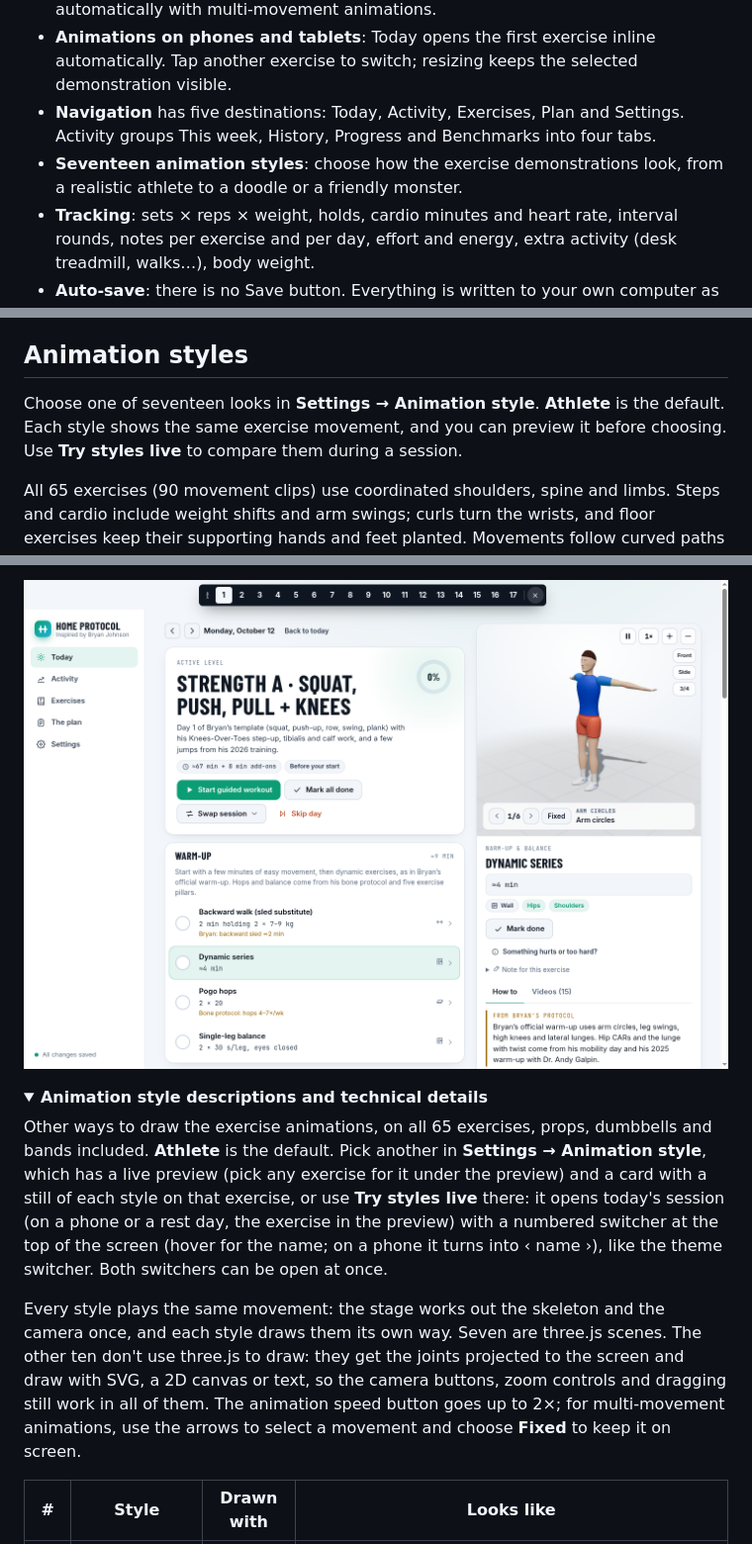
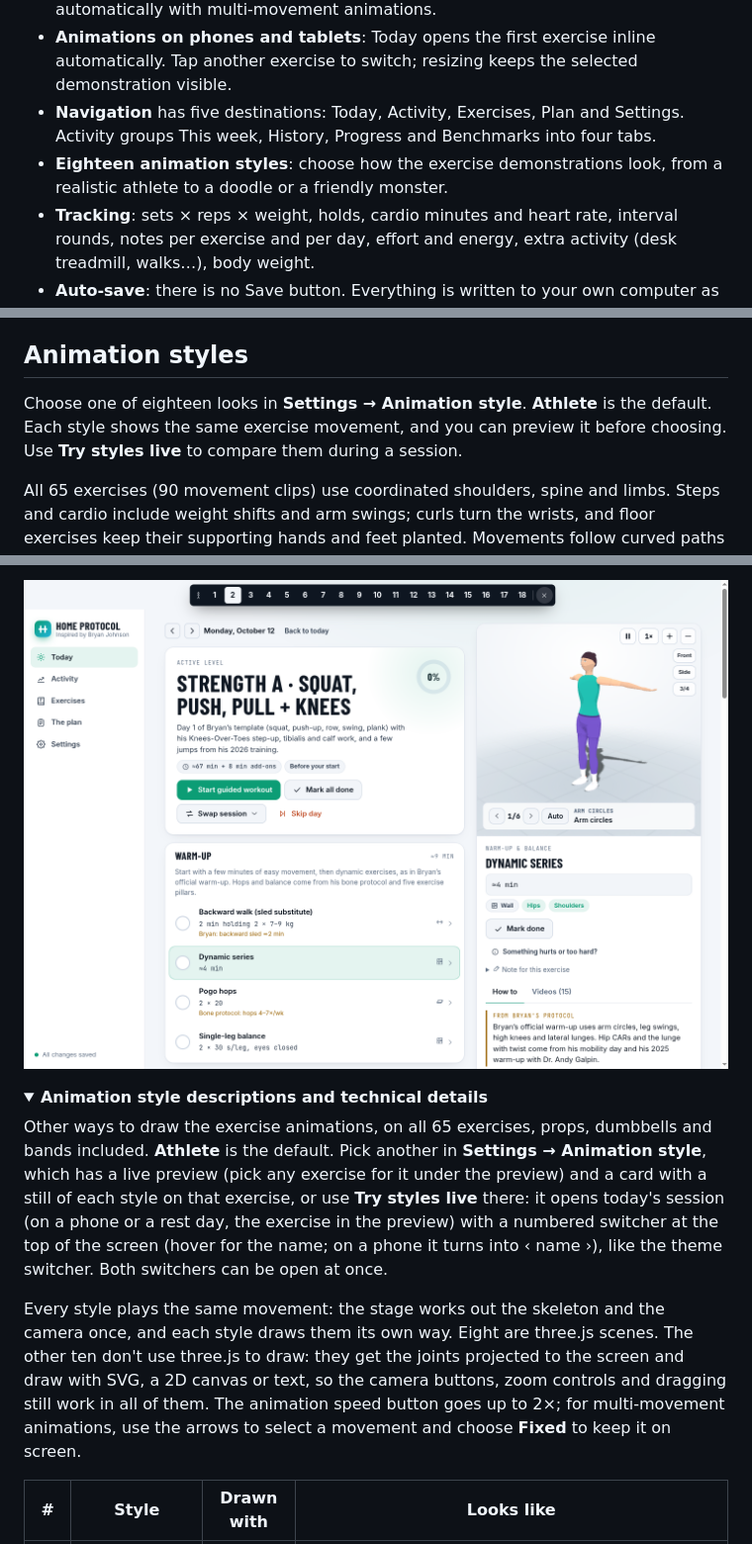
Before and after one commit to andrzej-piotrowski-pl/Bryan-Johnson-workout-tracker, a Markdown page: README.md, 3 parts joined by grey strips. Shown: that part at 99% size. Drawn GitHub-style; pictures changed too: docs/screenshots/anim-live.png; folded sections open.

Commit message:
Add female cartoon athlete animation style (1.25.0)

```diff
--- a/README.md
+++ b/README.md
@@ -6,7 +6,7 @@ A local web app that plans and tracks a six-day home workout built from **Bryan
 - **A 3D animation for every exercise** (65 of them), plus Bryan's own video at the exact timestamp and focused single-exercise demo videos, with a `min X sec Y` timestamp guide above the player and per-movement video sets that switch automatically with multi-movement animations.
 - **Animations on phones and tablets**: Today opens the first exercise inline automatically. Tap another exercise to switch; resizing keeps the selected demonstration visible.
 - **Navigation** has five destinations: Today, Activity, Exercises, Plan and Settings. Activity groups This week, History, Progress and Benchmarks into four tabs.
-- **Seventeen animation styles**: choose how the exercise demonstrations look, from a realistic athlete to a doodle or a friendly monster.
+- **Eighteen animation styles**: choose how the exercise demonstrations look, from a realistic athlete to a doodle or a friendly monster.
 - **Tracking**: sets × reps × weight, holds, cardio minutes and heart rate, interval rounds, notes per exercise and per day, effort and energy, extra activity (desk treadmill, walks…), body weight.
 - **Auto-save**: there is no Save button. Everything is written to your own computer as you type.
 - **Skipped days are fine**: skip with a reason and a note, swap sessions around; nothing moves on without you.
@@ -273,7 +273,7 @@ How the themes are built, and how to add your own: [docs/THEMES.md](docs/THEMES.
 
 ## Animation styles
 
-Choose one of seventeen looks in **Settings → Animation style**. **Athlete** is the default. Each style shows the same exercise movement, and you can preview it before choosing. Use **Try styles live** to compare them during a session.
+Choose one of eighteen looks in **Settings → Animation style**. **Athlete** is the default. Each style shows the same exercise movement, and you can preview it before choosing. Use **Try styles live** to compare them during a session.
 
 All 65 exercises (90 movement clips) use coordinated shoulders, spine and limbs. Steps and cardio include weight shifts and arm swings; curls turn the wrists, and floor exercises keep their supporting hands and feet planted. Movements follow curved paths with smooth starts, stops and continuous walking loops.
 
@@ -300,7 +304,7 @@ The speed button goes up to **2×**. For demonstrations with several movements,
 
 Other ways to draw the exercise animations, on all 65 exercises, props, dumbbells and bands included. **Athlete** is the default. Pick another in **Settings → Animation style**, which has a live preview (pick any exercise for it under the preview) and a card with a still of each style on that exercise, or use **Try styles live** there: it opens today's session (on a phone or a rest day, the exercise in the preview) with a numbered switcher at the top of the screen (hover for the name; on a phone it turns into ‹ name ›), like the theme switcher. Both switchers can be open at once.
 
-Every style plays the same movement: the stage works out the skeleton and the camera once, and each style draws them its own way. Seven are three.js scenes. The other ten don't use three.js to draw: they get the joints projected to the screen and draw with SVG, a 2D canvas or text, so the camera buttons, zoom controls and dragging still work in all of them. The animation speed button goes up to 2×; for multi-movement animations, use the arrows to select a movement and choose **Fixed** to keep it on screen.
+Every style plays the same movement: the stage works out the skeleton and the camera once, and each style draws them its own way. Eight are three.js scenes. The other ten don't use three.js to draw: they get the joints projected to the screen and draw with SVG, a 2D canvas or text, so the camera buttons, zoom controls and dragging still work in all of them. The animation speed button goes up to 2×; for multi-movement animations, use the arrows to select a movement and choose **Fixed** to keep it on screen.
 
 | # | Style | Drawn with | Looks like |
 |---|---|---|---|
```
Also changed, not shown: other parts of README.md (+22 -17 lines), CHANGELOG.md (+5 -0 lines), docs/ANIMATIONS.md (+8 -1 lines), docs/screenshots/anim-styles.png, docs/screenshots/animation-female.png (added), 9 other files.
